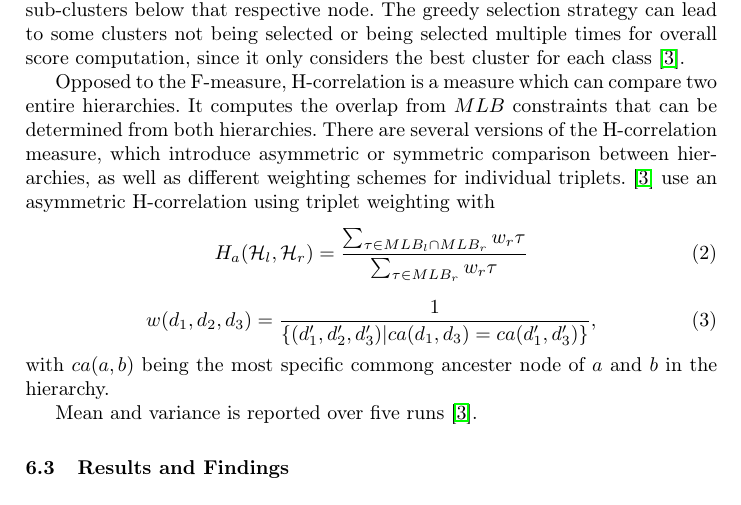
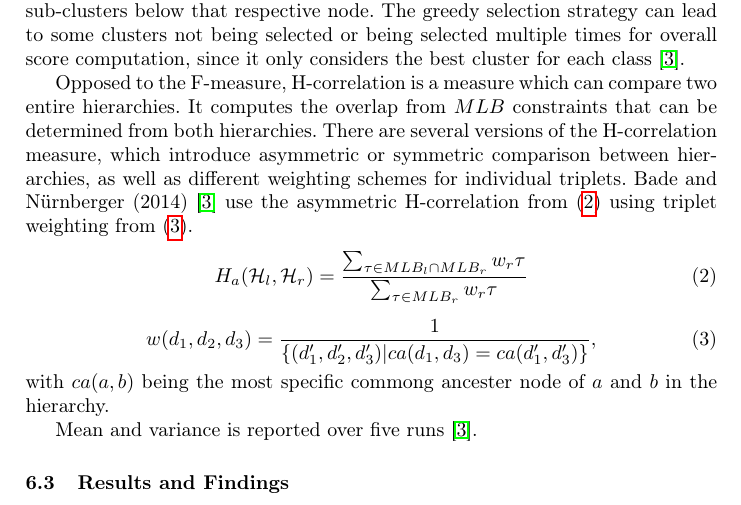
Before and after one commit to KlaraGtknst/fca-constrained-clustering, a LaTeX paper (main.tex, which reads chapters/08_case_study.tex): part of page 8 of 9, cut so that both start at the same text. Compiled offline with pdfLaTeX.

Commit message:
feat: Improve wording and use labels

```diff
--- a/chapters/08_case_study.tex
+++ b/chapters/08_case_study.tex
@@ -17,12 +17,12 @@ The greedy selection strategy can lead to some clusters not being selected or be
 Opposed to the F-measure, H-correlation is a measure which can compare two entire hierarchies.
 It computes the overlap from $MLB$ constraints that can be determined from both hierarchies.
 There are several versions of the H-correlation measure, which introduce asymmetric or symmetric comparison between hierarchies, as well as different weighting schemes for individual triplets.
-\cite{bade_hierarchical_2014} use an asymmetric H-correlation using triplet weighting with
-\begin{equation}
+Bade and Nürnberger (2014)~\cite{bade_hierarchical_2014} use the asymmetric H-correlation from \eqref{eq:h_corr_asymmetric} using triplet weighting from \eqref{eq:triplet_weighting}.
+\begin{equation}\label{eq:h_corr_asymmetric}
     H_a ( \mathcal{H}_l, \mathcal{H}_r) = \frac{\sum_{\tau \in MLB_l \cap MLB_r} w_r \tau}{\sum_{\tau \in MLB_r}w_r \tau}
 \end{equation}
 
-\begin{equation}
+\begin{equation}\label{eq:triplet_weighting}
     w ( d_1, d_2, d_3) = \frac{1}{\{(d_1', d_2', d_3') | ca(d_1, d_3) = ca(d_1', d_3')\}},
 \end{equation}
 with $ca(a,b)$ being the most specific commong ancester node of $a$ and $b$ in the hierarchy.
```
